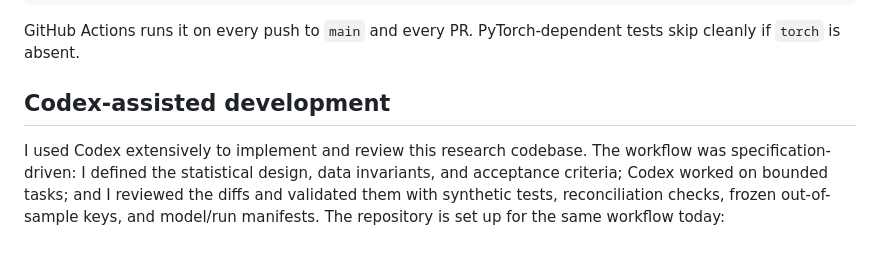
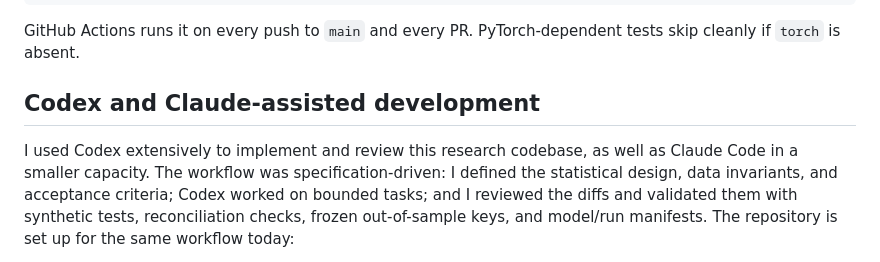
Before and after one commit to felipefritsch/deep-learning-loan-portfolios, a Markdown page: README.md, the part around the change. Rendered like a GitHub page.

Commit message:
Revise README AI-declaration section
Short correction for completeness.

```diff
--- a/README.md
+++ b/README.md
@@ -163,9 +163,9 @@ python -m pytest
 GitHub Actions runs it on every push to `main` and every PR. PyTorch-dependent tests skip cleanly
 if `torch` is absent.
 
-## Codex-assisted development
+## Codex and Claude-assisted development
 
-I used Codex extensively to implement and review this research codebase. The workflow was
+I used Codex extensively to implement and review this research codebase, as well as Claude Code in a smaller capacity. The workflow was
 specification-driven: I defined the statistical design, data invariants, and acceptance criteria;
 Codex worked on bounded tasks; and I reviewed the diffs and validated them with synthetic tests,
 reconciliation checks, frozen out-of-sample keys, and model/run manifests. The repository is set up
```
